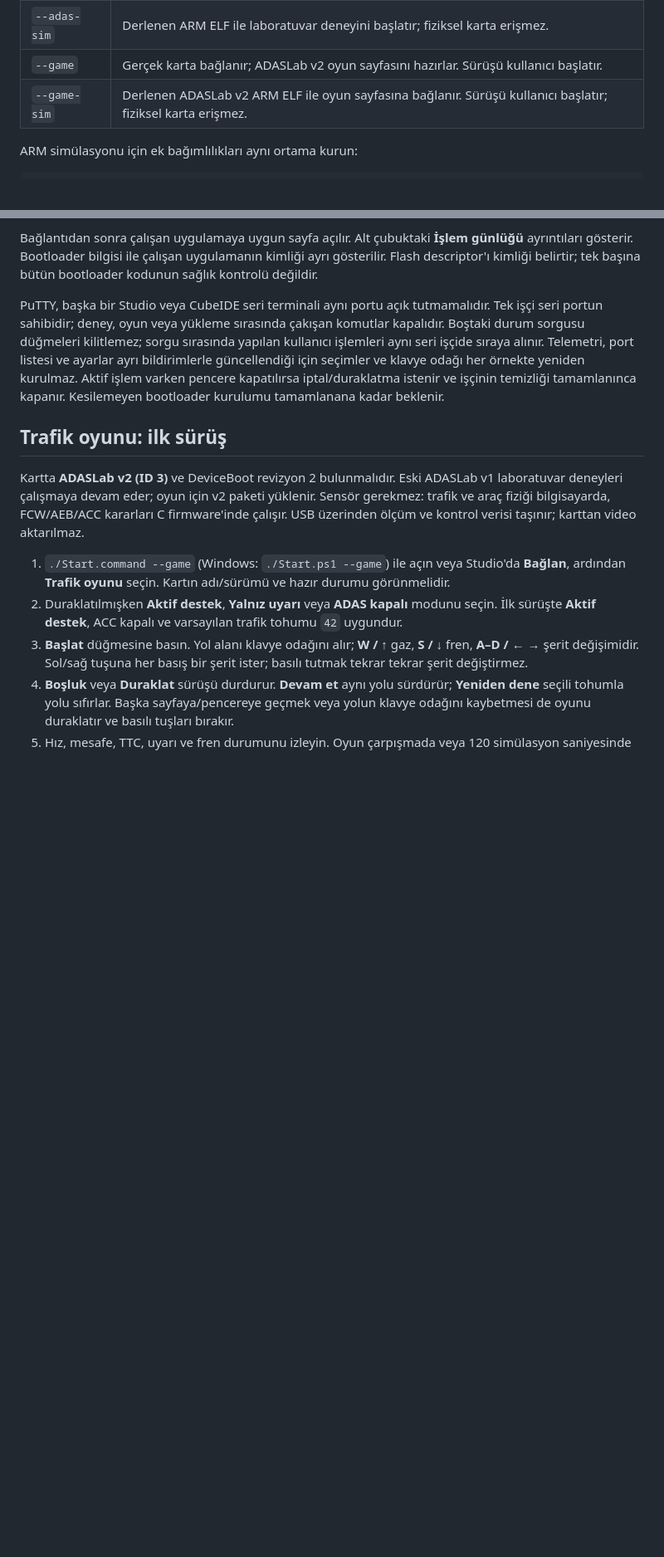
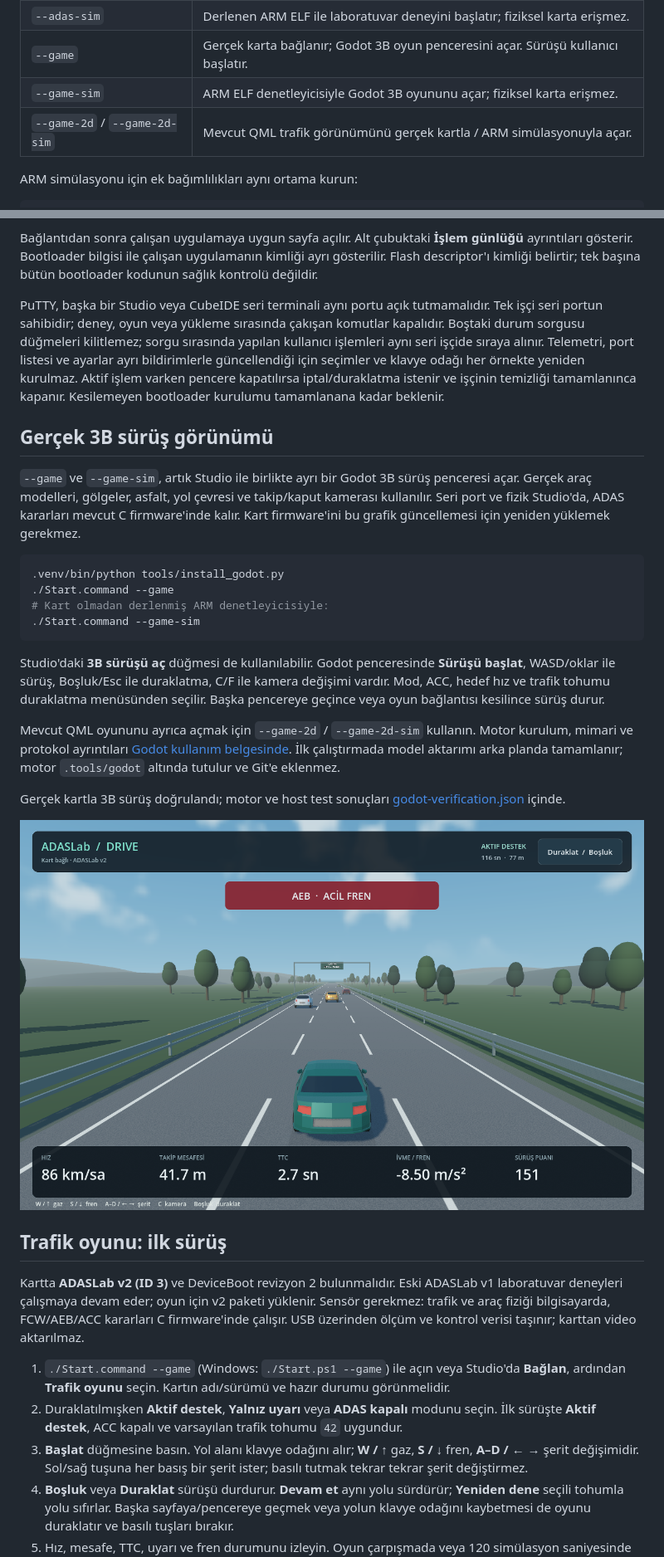
Before and after one commit to polite10/DeviceStudio, a Markdown page: README.md, 2 parts joined by grey strips. Shown at 83% size. Drawn GitHub-style; pictures changed too: docs/adaslab-drive-3d.png (added); blank space fills up the shorter version.

Commit message:
build(studio): launch and verify the Godot driving workflow

````diff
--- a/README.md
+++ b/README.md
@@ -40,8 +40,9 @@ Windows'ta son iki komut için `.venv\Scripts\python.exe` kullanın. Başlatma s
 | `--connect` | Seçili ST-LINK seri portuna bağlanır. |
 | `--adas` | Gerçek karta bağlanır; kartta ADASLab çalışıyorsa deneyi başlatır. Firmware yüklemez. |
 | `--adas-sim` | Derlenen ARM ELF ile laboratuvar deneyini başlatır; fiziksel karta erişmez. |
-| `--game` | Gerçek karta bağlanır; ADASLab v2 oyun sayfasını hazırlar. Sürüşü kullanıcı başlatır. |
-| `--game-sim` | Derlenen ADASLab v2 ARM ELF ile oyun sayfasına bağlanır. Sürüşü kullanıcı başlatır; fiziksel karta erişmez. |
+| `--game` | Gerçek karta bağlanır; Godot 3B oyun penceresini açar. Sürüşü kullanıcı başlatır. |
+| `--game-sim` | ARM ELF denetleyicisiyle Godot 3B oyununu açar; fiziksel karta erişmez. |
+| `--game-2d` / `--game-2d-sim` | Mevcut QML trafik görünümünü gerçek kartla / ARM simülasyonuyla açar. |
 
 ARM simülasyonu için ek bağımlılıkları aynı ortama kurun:
 
@@ -67,6 +68,25 @@ Solda beş sayfa vardır:
 Bağlantıdan sonra çalışan uygulamaya uygun sayfa açılır. Alt çubuktaki **İşlem günlüğü** ayrıntıları gösterir. Bootloader bilgisi ile çalışan uygulamanın kimliği ayrı gösterilir. Flash descriptor'ı kimliği belirtir; tek başına bütün bootloader kodunun sağlık kontrolü değildir.
 
 PuTTY, başka bir Studio veya CubeIDE seri terminali aynı portu açık tutmamalıdır. Tek işçi seri portun sahibidir; deney, oyun veya yükleme sırasında çakışan komutlar kapalıdır. Boştaki durum sorgusu düğmeleri kilitlemez; sorgu sırasında yapılan kullanıcı işlemleri aynı seri işçide sıraya alınır. Telemetri, port listesi ve ayarlar ayrı bildirimlerle güncellendiği için seçimler ve klavye odağı her örnekte yeniden kurulmaz. Aktif işlem varken pencere kapatılırsa iptal/duraklatma istenir ve işçinin temizliği tamamlanınca kapanır. Kesilemeyen bootloader kurulumu tamamlanana kadar beklenir.
+
+## Gerçek 3B sürüş görünümü
+
+`--game` ve `--game-sim`, artık Studio ile birlikte ayrı bir Godot 3B sürüş penceresi açar. Gerçek araç modelleri, gölgeler, asfalt, yol çevresi ve takip/kaput kamerası kullanılır. Seri port ve fizik Studio'da, ADAS kararları mevcut C firmware'inde kalır. Kart firmware'ini bu grafik güncellemesi için yeniden yüklemek gerekmez.
+
+```sh
+.venv/bin/python tools/install_godot.py
+./Start.command --game
+# Kart olmadan derlenmiş ARM denetleyicisiyle:
+./Start.command --game-sim
+```
+
+Studio'daki **3B sürüşü aç** düğmesi de kullanılabilir. Godot penceresinde **Sürüşü başlat**, WASD/oklar ile sürüş, Boşluk/Esc ile duraklatma, C/F ile kamera değişimi vardır. Mod, ACC, hedef hız ve trafik tohumu duraklatma menüsünden seçilir. Başka pencereye geçince veya oyun bağlantısı kesilince sürüş durur.
+
+Mevcut QML oyununu ayrıca açmak için `--game-2d` / `--game-2d-sim` kullanın. Motor kurulum, mimari ve protokol ayrıntıları [Godot kullanım belgesinde](godot/README.md). İlk çalıştırmada model aktarımı arka planda tamamlanır; motor `.tools/godot` altında tutulur ve Git'e eklenmez.
+
+Gerçek kartla 3B sürüş doğrulandı; motor ve host test sonuçları [godot-verification.json](godot-verification.json) içinde.
+
+![ADASLab Drive 3B görünümü](docs/adaslab-drive-3d.png)
 
 ## Trafik oyunu: ilk sürüş
 
````
Also changed, not shown: godot/README.md (added, +63 -0 lines), 7 other files.
